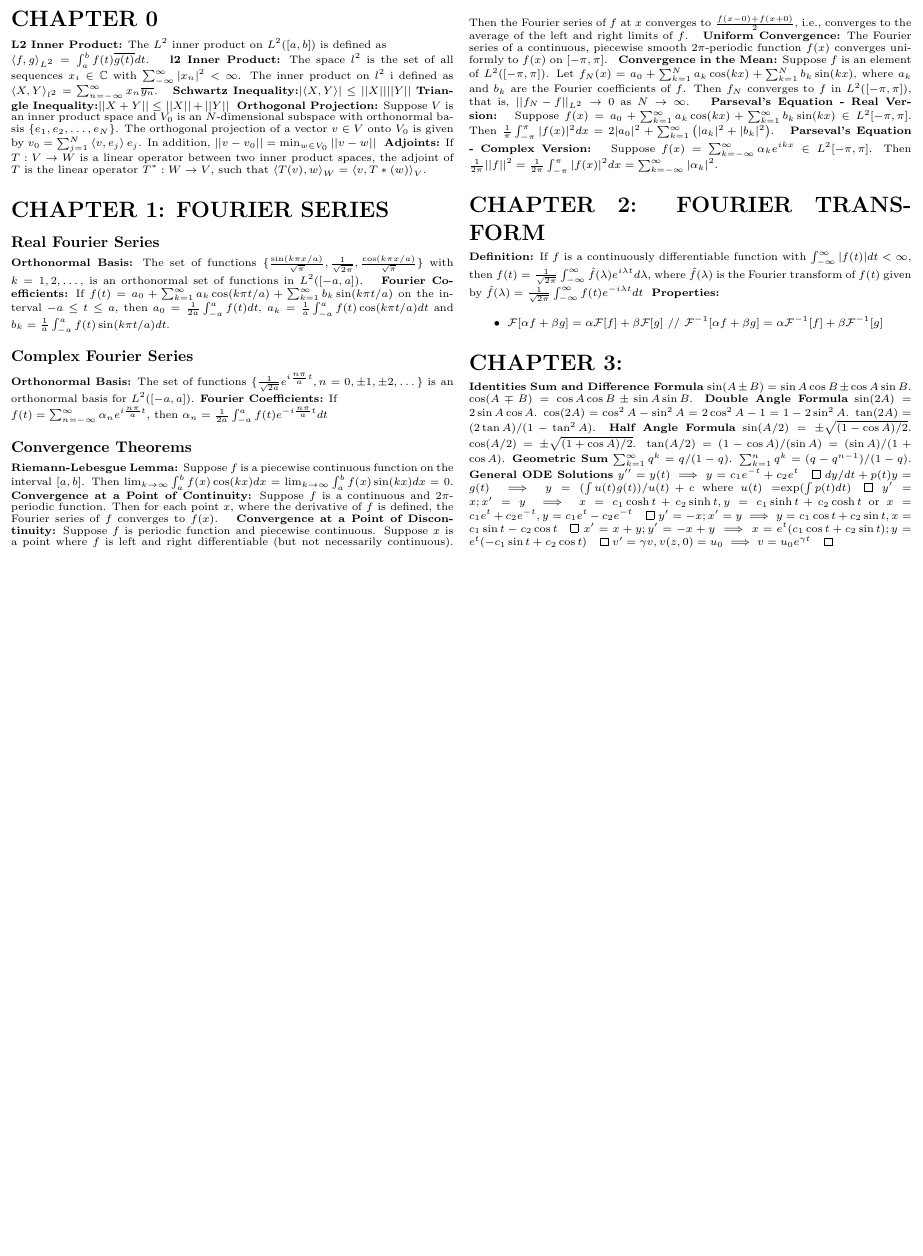
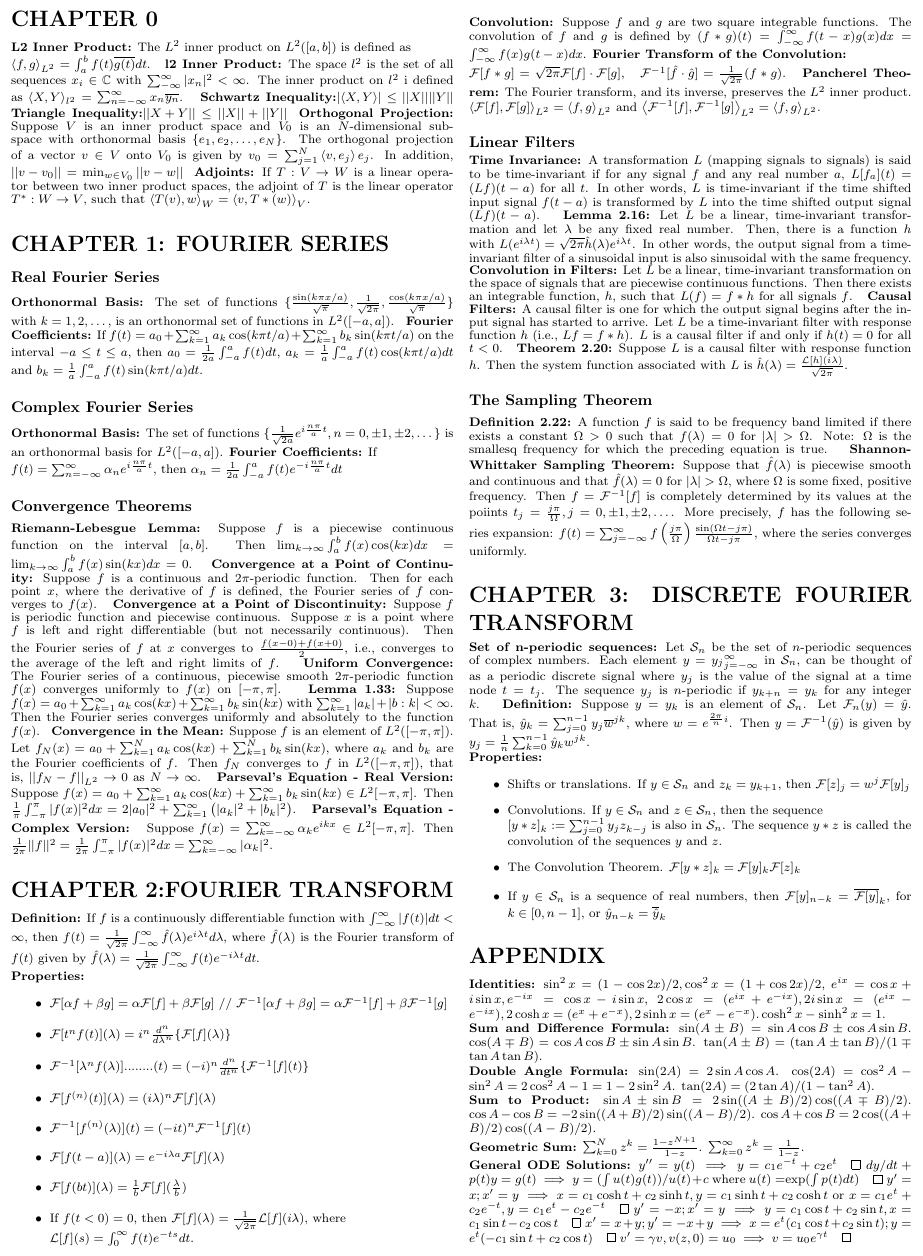
Before and after one commit to fjcasti1/Courses, a LaTeX problem sheet (FourierAnalysisAndWavelets/Cheatsheets/Exam1/Exam1Sheet.tex, which reads FourierAnalysisAndWavelets/Cheatsheets/Exam1/Apendix.tex, FourierAnalysisAndWavelets/Cheatsheets/Exam1/Def_2_13.tex, FourierAnalysisAndWavelets/Cheatsheets/Exam1/Def_2_22.tex): part of the page, cut at the place of the change, the shorter picture padded with empty space. Compiled offline with pdfLaTeX.

Commit message:
Fourier, Sheet exam 1 updated

```diff
--- a/FourierAnalysisAndWavelets/Cheatsheets/Exam1/Apendix.tex
+++ b/FourierAnalysisAndWavelets/Cheatsheets/Exam1/Apendix.tex
@@ -1,8 +1,8 @@
-{\bf Identities} %$\sin^2x = (1-\cos 2x)/2, \cos^2x = (1+\cos 2x)/2$, $e^{ix}=\cos x + i \sin x, e^{-ix}=\cos x - i \sin x$,  $2\cos x=(e^{ix}+e^{-ix}), 2i\sin x=(e^{ix}-e^{-ix}), 2 \cosh x=(e^x+e^{-x}), 2\sinh x=(e^x-e^{-x}). \cosh^2 x-\sinh^2x=1$.
-{\bf Sum and Difference Formula} $\sin(A\pm B)=\sin A \cos B\pm \cos A \sin B$. $\cos(A\mp B)=\cos A \cos B\pm \sin A \sin B$. %$\tan(A \pm B)=(\tan A\pm \tan B)/(1\mp \tan A \tan B)$.
-{\bf Double Angle Formula}  $\sin(2A)=2 \sin A \cos A$. $\cos(2A)=\cos^2 A-\sin^2 A=2 \cos^2 A-1=1-2\sin^2 A$. $\tan(2A)=(2\tan A)/(1-\tan^2 A)$.
-{\bf Half Angle Formula} $\sin(A/2)=\pm \sqrt{(1-\cos A)/2}$. $\cos(A/2)=\pm \sqrt{(1+\cos A)/2}$. $\tan(A/2)=(1-\cos A)/(\sin A) = (\sin A)/(1+\cos A)$.
-%{\bf Product to Sum} $\cos A \cos B=(1/2)(\cos(A+B)+\cos(A-B))$. $\sin A \sin B=(1/2)(\cos(A-B)-\cos(A+B)$. $\sin A \cos B=(1/2)(\sin(A+B)+\sin(A-B)$.
-%{\bf Sum to Product} $\sin A\pm \sin B=2\sin((A\pm B)/2)\cos((A\mp B)/2)$. $\cos A - \cos B=-2\sin((A+B)/2)\sin((A-B)/2)$. $\cos A + \cos B=2\cos((A+B)/2)\cos((A-B)/2)$.
-{\bf Geometric Sum} $\sum_{k=1}^{\infty}q^k=q/(1-q)$. $\sum_{k=1}^n q^k=(q-q^{n-1})/(1-q)$.
-{\bf General ODE Solutions}  $y''=y(t)\implies y=c_1e^{-t}+c_2e^t \qed \; dy/dt+p(t)y=g(t) \implies y=(\int u(t)g(t))/u(t) + c$ where $u(t)=$exp$(\int p(t)dt) \qed \; y'=x; x'=y \implies x=c_1 \cosh t + c_2 \sinh t, y=c_1\sinh t+c_2 \cosh t$ or $x=c_1e^t+c_2e^{-t}, y=c_1e^t-c_2e^{-t} \qed \; y'=-x; x'=y \implies y=c_1 \cos t + c_2 \sin t, x=c_1\sin t-c_2 \cos t \qed \; x'=x+y; y'=-x+y \implies x=e^t(c_1 \cos t+c_2 \sin t); y=e^t(-c_1\sin t +c_2 \cos t) \qed \; v'=\gamma v, v(z,0)=u_0 \implies v=u_0e^{\gamma t} \qed$
+{\bf Identities:} $\sin^2x = (1-\cos 2x)/2, \cos^2x = (1+\cos 2x)/2$, $e^{ix}=\cos x + i \sin x, e^{-ix}=\cos x - i \sin x$,  $2\cos x=(e^{ix}+e^{-ix}), 2i\sin x=(e^{ix}-e^{-ix}), 2 \cosh x=(e^x+e^{-x}), 2\sinh x=(e^x-e^{-x}). \cosh^2 x-\sinh^2x=1$. \newline
+{\bf Sum and Difference Formula:} $\sin(A\pm B)=\sin A \cos B\pm \cos A \sin B$. $\cos(A\mp B)=\cos A \cos B\pm \sin A \sin B$. $\tan(A \pm B)=(\tan A\pm \tan B)/(1\mp \tan A \tan B)$. \newline
+{\bf Double Angle Formula:}  $\sin(2A)=2 \sin A \cos A$. $\cos(2A)=\cos^2 A-\sin^2 A=2 \cos^2 A-1=1-2\sin^2 A$. $\tan(2A)=(2\tan A)/(1-\tan^2 A)$.  \newline
+%{\bf Half Angle Formula:} $\sin(A/2)=\pm \sqrt{(1-\cos A)/2}$. $\cos(A/2)=\pm \sqrt{(1+\cos A)/2}$. \newline
+%{\bf Product to Sum:} $\cos A \cos B=(1/2)(\cos(A+B)+\cos(A-B))$. $\sin A \sin B=(1/2)(\cos(A-B)-\cos(A+B)$. $\sin A \cos B=(1/2)(\sin(A+B)+\sin(A-B)$.  \newline
+{\bf Sum to Product:} $\sin A\pm \sin B=2\sin((A\pm B)/2)\cos((A\mp B)/2)$. $\cos A - \cos B=-2\sin((A+B)/2)\sin((A-B)/2)$. $\cos A + \cos B=2\cos((A+B)/2)\cos((A-B)/2)$. \newline
+{\bf Geometric Sum:} $\sum_{k=0}^N z^k=\frac{1-z^{N+1}}{1-z}$. $\sum_{k=0}^{\infty}z^k=\frac{1}{1-z}$.  \newline
+{\bf General ODE Solutions:}  $y''=y(t)\implies y=c_1e^{-t}+c_2e^t \qed \; dy/dt+p(t)y=g(t) \implies y=(\int u(t)g(t))/u(t) + c$ where $u(t)=$exp$(\int p(t)dt) \qed \; y'=x; x'=y \implies x=c_1 \cosh t + c_2 \sinh t, y=c_1\sinh t+c_2 \cosh t$ or $x=c_1e^t+c_2e^{-t}, y=c_1e^t-c_2e^{-t} \qed \; y'=-x; x'=y \implies y=c_1 \cos t + c_2 \sin t, x=c_1\sin t-c_2 \cos t \qed \; x'=x+y; y'=-x+y \implies x=e^t(c_1 \cos t+c_2 \sin t); y=e^t(-c_1\sin t +c_2 \cos t) \qed \; v'=\gamma v, v(z,0)=u_0 \implies v=u_0e^{\gamma t} \qed$
--- /dev/null
+++ b/FourierAnalysisAndWavelets/Cheatsheets/Exam1/Def_2_13.tex
@@ -0,0 +1 @@
+{\bf Time Invariance:} A transformation $L$ (mapping signals to signals) is said to be time-invariant if for any signal $f$ and any real number $a$, $L[f_a](t)=(Lf)(t-a)$ for all $t$. In other words, $L$ is time-invariant if the time shifted input signal $f(t-a)$ is transformed by $L$ into the time shifted output signal $(Lf)(t-a)$.
--- /dev/null
+++ b/FourierAnalysisAndWavelets/Cheatsheets/Exam1/Def_2_22.tex
@@ -0,0 +1 @@
+{\bf Definition 2.22:} A function $f$ is said to be frequency band limited if there exists a constant $\Omega>0$ such that $f(\lambda)=0$ for $|\lambda|>\Omega$. Note: $\Omega$ is the smallesq frequency for which the preceding equation is true.
--- a/FourierAnalysisAndWavelets/Cheatsheets/Exam1/Exam1Sheet.tex
+++ b/FourierAnalysisAndWavelets/Cheatsheets/Exam1/Exam1Sheet.tex
@@ -22,7 +22,7 @@
 
 \begin{document}
 
-\fontsize{7.5}{6}
+\fontsize{8}{6}
 \selectfont
 \begin{multicols}{2}
 \section*{CHAPTER 0}
@@ -42,16 +43,34 @@
 \input{Thm_1_22}
 \input{Thm_1_28}
 \input{Thm_1_30}
+\input{Lem_1_33}
 \input{Thm_1_35}
 \input{Thm_1_39}
 \input{Thm_1_40}
 
-\section*{CHAPTER 2: FOURIER TRANSFORM}
+\section*{CHAPTER 2:FOURIER TRANSFORM}
 \input{Thm_2_1}
+\newline
 \input{Thm_2_6}
-\section*{CHAPTER 3: }
+\input{Thm_2_9and10}
+\input{Thm_2_12}
+\subsubsection*{Linear Filters}
+\input{Def_2_13}
+\input{Lem_2_16}
+\input{Thm_2_17}
+\input{Thm_2_19}
+\input{Thm_2_20}
+\subsubsection*{The Sampling Theorem}
+\input{Def_2_22}
+\input{Thm_2_23}
 
+\section*{CHAPTER 3: DISCRETE FOURIER TRANSFORM}
+\input{Intro_3_1_1}
+\input{Thm_3_3}
+\newline
+\input{Thm_3_4}
 
+\section*{APPENDIX}
 \input{Apendix}
 
 \end{multicols}
--- /dev/null
+++ b/FourierAnalysisAndWavelets/Cheatsheets/Exam1/Intro_3_1_1.tex
@@ -0,0 +1 @@
+{\bf Set of n-periodic sequences:} Let $\mathcal{S}_n$ be the set of $n$-periodic sequences of complex numbers. Each element $y={y_j}_{j=-\infty}^{\infty}$ in $\mathcal{S}_n$, can be thought of as a periodic discrete signal where $y_j$ is the value of the signal at a time node $t=t_j$. The sequence $y_j$ is $n$-periodic if $y_{k+n}=y_k$ for any integer $k$.
--- /dev/null
+++ b/FourierAnalysisAndWavelets/Cheatsheets/Exam1/Lem_1_33.tex
@@ -0,0 +1 @@
+{\bf Lemma 1.33:} Suppose $f(x)=a_0+\sum_{k=1}^{\infty}a_k\cos(kx)+\sum_{k=1}^{\infty}b_k\sin(kx)$ with $\sum_{k=1}^{\infty}|a_k|+|b:k|<\infty$. Then the Fourier series converges uniformly and absolutely to the function $f(x)$.
--- /dev/null
+++ b/FourierAnalysisAndWavelets/Cheatsheets/Exam1/Lem_2_16.tex
@@ -0,0 +1 @@
+{\bf Lemma 2.16:} Let $L$ be a linear, time-invariant transformation and let $\lambda$ be any fixed real number. Then, there is a function $h$ with $L(e^{i\lambda t})=\sqrt{2\pi}\hat{h}(\lambda)e^{i\lambda t}$. In other words, the output signal from a time-invariant filter of a sinusoidal input is also sinusoidal with the same frequency.
--- a/FourierAnalysisAndWavelets/Cheatsheets/Exam1/Thm_2_1.tex
+++ b/FourierAnalysisAndWavelets/Cheatsheets/Exam1/Thm_2_1.tex
@@ -1 +1 @@
-{\bf Definition:} If $f$ is a continuously differentiable function with $\int_{-\infty}^{\infty}|f(t)|dt<\infty$, then $f(t)=\frac{1}{\sqrt{2\pi}}\int_{-\infty}^{\infty}\hat{f}(\lambda)e^{i\lambda t}d\lambda$, where $\hat{f}(\lambda)$ is the Fourier transform of $f(t)$ given by $\hat{f}(\lambda)=\frac{1}{\sqrt{2\pi}}\int_{-\infty}^{\infty}f(t)e^{-i\lambda t}dt$
+{\bf Definition:} If $f$ is a continuously differentiable function with $\int_{-\infty}^{\infty}|f(t)|dt<\infty$, then $f(t)=\frac{1}{\sqrt{2\pi}}\int_{-\infty}^{\infty}\hat{f}(\lambda)e^{i\lambda t}d\lambda$, where $\hat{f}(\lambda)$ is the Fourier transform of $f(t)$ given by $\hat{f}(\lambda)=\frac{1}{\sqrt{2\pi}}\int_{-\infty}^{\infty}f(t)e^{-i\lambda t}dt$.
--- /dev/null
+++ b/FourierAnalysisAndWavelets/Cheatsheets/Exam1/Thm_2_12.tex
@@ -0,0 +1 @@
+{\bf Pancherel Theorem:} The Fourier transform, and its inverse, preserves the $L^2$ inner product. $\left\langle\mathcal{F}[f],\mathcal{F}[g]\right\rangle_{L^2}=\left\langle f,g\right\rangle_{L^2}$ and $\left\langle\mathcal{F}^{-1}[f],\mathcal{F}^{-1}[g]\right\rangle_{L^2}=\left\langle f,g\right\rangle_{L^2}$.
--- /dev/null
+++ b/FourierAnalysisAndWavelets/Cheatsheets/Exam1/Thm_2_17.tex
@@ -0,0 +1 @@
+{\bf Convolution in Filters:} Let $L$ be a linear, time-invariant transformation on the space of signals that are piecewise continuous functions. Then there exists an integrable function, $h$, such that $L(f)=f*h$ for all signals $f$.
--- /dev/null
+++ b/FourierAnalysisAndWavelets/Cheatsheets/Exam1/Thm_2_19.tex
@@ -0,0 +1 @@
+{\bf Causal Filters:} A causal filter is one for which the output signal begins after the input signal has started to arrive. Let $L$ be a time-invariant filter with response function $h$ (i.e., $Lf=f*h$). $L$ is a causal filter if and only if $h(t)=0$ for all $t<0$.
--- /dev/null
+++ b/FourierAnalysisAndWavelets/Cheatsheets/Exam1/Thm_2_20.tex
@@ -0,0 +1 @@
+{\bf Theorem 2.20:} Suppose $L$ is a causal filter with response function $h$. Then the system function associated with $L$ is $\hat{h}(\lambda)=\frac{\mathcal{L}[h](i\lambda)}{\sqrt{2\pi}}$.
--- /dev/null
+++ b/FourierAnalysisAndWavelets/Cheatsheets/Exam1/Thm_2_23.tex
@@ -0,0 +1 @@
+{\bf Shannon-Whittaker Sampling Theorem:} Suppose that $\hat{f}(\lambda)$ is piecewise smooth and continuous and that $\hat{f}(\lambda)=0$ for $|\lambda|>\Omega$, where $\Omega$ is some fixed, positive frequency. Then $f=\mathcal{F}^{-1}[f]$ is completely determined by its values at the poiints $t_j=\frac{j\pi}{\Omega}, j=0,\pm 1,\pm 2,\dots$. More precisely, $f$ has the following series expansion: $f(t)=\sum_{j=-\infty}^{\infty}f\left(\frac{j\pi}{\Omega}\right)\frac{\sin(\Omega t-j\pi)}{\Omega t-j\pi}$, where the series converges uniformly.
--- a/FourierAnalysisAndWavelets/Cheatsheets/Exam1/Thm_2_6.tex
+++ b/FourierAnalysisAndWavelets/Cheatsheets/Exam1/Thm_2_6.tex
@@ -1,4 +1,11 @@
 {\bf Properties:}
 \begin{itemize}
 \item $\mathcal{F}[\alpha f+\beta g]=\alpha \mathcal{F}[f]+\beta \mathcal{F}[g]$ // $\mathcal{F}^{-1}[\alpha f+\beta g]=\alpha \mathcal{F}^{-1}[f]+\beta \mathcal{F}^{-1}[g]$
+\item $\mathcal{F}[t^nf(t)](\lambda)=i^n\frac{d^n}{d\lambda^n}\{\mathcal{F}[f](\lambda)\}$
+\item $\mathcal{F}^{-1}[\lambda^nf(\lambda)]........(t)=(-i)^n\frac{d^n}{dt^n}\{\mathcal{F}^{-1}[f](t)\}$
+\item $\mathcal{F}[f^{(n)}(t)](\lambda)=(i\lambda)^n\mathcal{F}[f](\lambda)$
+\item $\mathcal{F}^{-1}[f^{(n)}(\lambda)](t)=(-it)^n\mathcal{F}^{-1}[f](t)$
+\item $\mathcal{F}[f(t-a)](\lambda)=e^{-i\lambda a}\mathcal{F}[f](\lambda)$
+\item $\mathcal{F}[f(bt)](\lambda)=\frac{1}{b}\mathcal{F}[f](\frac{\lambda}{b})$
+\item If $f(t<0)=0$, then $\mathcal{F}[f](\lambda)=\frac{1}{\sqrt{2\pi}}\mathcal{L}[f](i\lambda)$, where \newline $\mathcal{L}[f](s)=\int_0^{\infty}f(t)e^{-ts}dt$.
 \end{itemize}
--- /dev/null
+++ b/FourierAnalysisAndWavelets/Cheatsheets/Exam1/Thm_2_9and10.tex
@@ -0,0 +1,2 @@
+{\bf Convolution:} Suppose $f$ and $g$ are two square integrable functions. The convolution of $f$ and $g$ is defined by $(f*g)(t)=\int_{-\infty}^{\infty}f(t-x)g(x)dx=\int_{-\infty}^{\infty}f(x)g(t-x)dx$.
+{\bf Fourier Transform of the Convolution:} \newline$\mathcal{F}[f*g]=\sqrt{2\pi}\mathcal{F}[f]\cdot\mathcal{F}[g]$,   $~~\mathcal{F}^{-1}[\hat{f}\cdot\hat{g}]=\frac{1}{\sqrt{2\pi}}(f*g)$.
--- /dev/null
+++ b/FourierAnalysisAndWavelets/Cheatsheets/Exam1/Thm_3_3.tex
@@ -0,0 +1 @@
+{\bf Definition:} Suppose $y={y_k}$ is an element of $\mathcal{S}_n$. Let $\mathcal{F}_n(y)=\hat{y}$. That is, $\hat{y}_k=\sum_{j=0}^{n-1}y_j\overline{w}^{jk}$, where $w=e^{\frac{2\pi}{n}i}$. Then $y=\mathcal{F}^{-1}(\hat{y})$ is given by $y_j=\frac{1}{n}\sum_{k=0}^{n-1}\hat{y}_kw^{jk}$.
--- /dev/null
+++ b/FourierAnalysisAndWavelets/Cheatsheets/Exam1/Thm_3_4.tex
@@ -0,0 +1,7 @@
+{\bf Properties:}
+\begin{itemize}
+\item Shifts or translations. If $y\in\mathcal{S}_n$ and $z_k=y_{k+1}$, then $\mathcal{F}[z]_j=w^j\mathcal{F}[y]_j$
+\item Convolutions. If $y\in\mathcal{S}_n$ and $z\in\mathcal{S}_n$, then the sequence \newline $[y*z]_k:=\sum_{j=0}^{n-1}y_jz_{k-j}$ is also in $\mathcal{S}_n$. The sequence $y*z$ is called the convolution of the sequences $y$ and $z$.
+\item The Convolution Theorem. $\mathcal{F}[y*z]_k=\mathcal{F}[y]_k\mathcal{F}[z]_k$
+\item If $y\in\mathcal{S}_n$ is a sequence of real numbers, then $\mathcal{F}[y]_{n-k}=\overline{\mathcal{F}[y]}_k$, for $k\in[0,n-1]$, or $\hat{y}_{n-k}=\overline{\hat{y}}_k$
+\end{itemize}
```
Also changed, not shown: FourierAnalysisAndWavelets/Cheatsheets/Exam1/Exam1Sheet.pdf, FourierAnalysisAndWavelets/Cheatsheets/Exam1/Exam1Sheet.tex (1 more changed lines).
